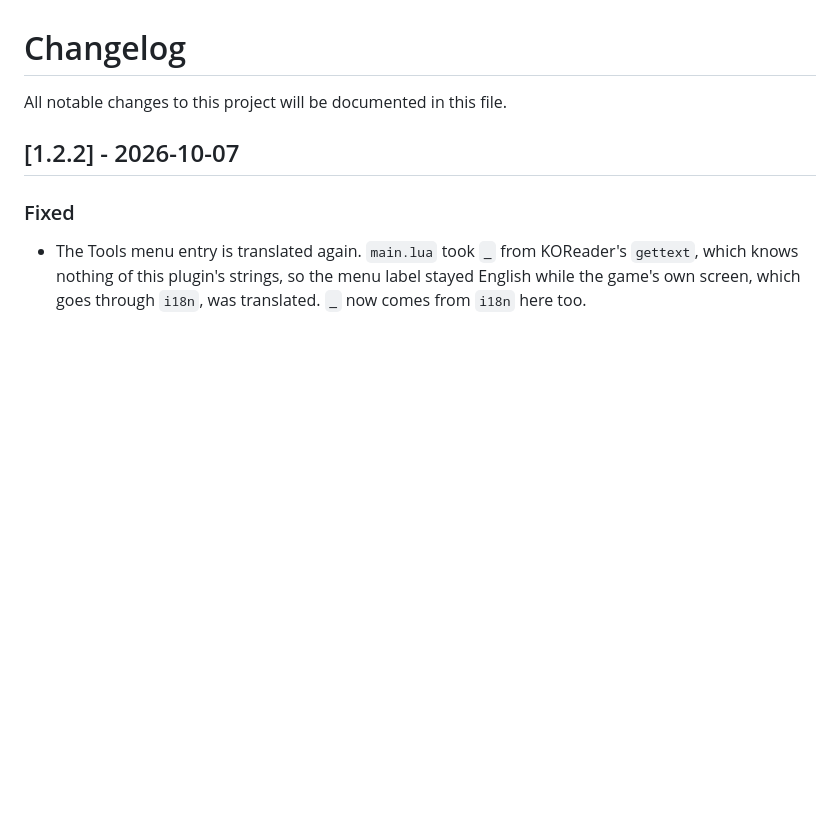
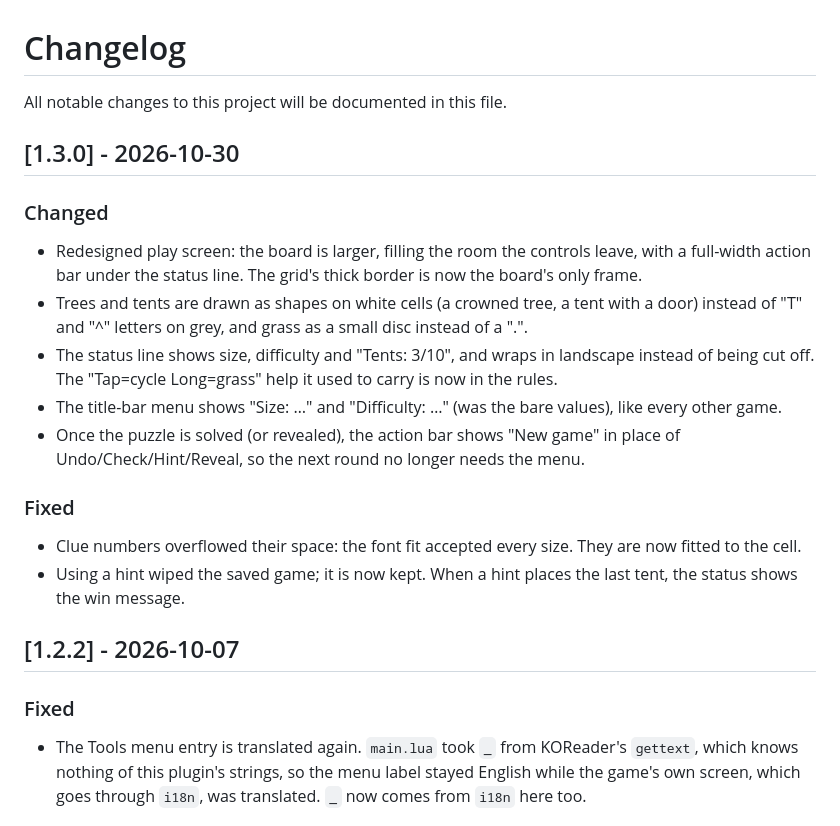
Before and after one commit to t2ym5u/tents.koplugin, a Markdown page: CHANGELOG.md, the part around the change. GitHub-like rendering; blank space fills up the shorter version.

Commit message:
release: 1.3.0 -- redesigned screen, harmonised menu, New game at round end
Screen redesign (full-width action bar, unified pad, status line, larger
board), harmonised title-bar menu, and a "New game" button once the round
is over. See CHANGELOG.md.

```diff
--- a/CHANGELOG.md
+++ b/CHANGELOG.md
@@ -1,6 +1,30 @@
 # Changelog
 
 All notable changes to this project will be documented in this file.
+
+## [1.3.0] - 2026-10-30
+
+### Changed
+- Redesigned play screen: the board is larger, filling the room the controls
+  leave, with a full-width action bar under the status line. The grid's thick
+  border is now the board's only frame.
+- Trees and tents are drawn as shapes on white cells (a crowned tree, a tent
+  with a door) instead of "T" and "^" letters on grey, and grass as a small
+  disc instead of a ".".
+- The status line shows size, difficulty and "Tents: 3/10", and wraps in
+  landscape instead of being cut off. The "Tap=cycle Long=grass" help it used
+  to carry is now in the rules.
+- The title-bar menu shows "Size: …" and "Difficulty: …" (was the bare
+  values), like every other game.
+- Once the puzzle is solved (or revealed), the action bar shows "New game" in
+  place of Undo/Check/Hint/Reveal, so the next round no longer needs the
+  menu.
+
+### Fixed
+- Clue numbers overflowed their space: the font fit accepted every size. They
+  are now fitted to the cell.
+- Using a hint wiped the saved game; it is now kept. When a hint places the
+  last tent, the status shows the win message.
 
 ## [1.2.2] - 2026-10-07
 
```
Also changed, not shown: README.md (+2 -2 lines), images/tents.png, 4 other files.
